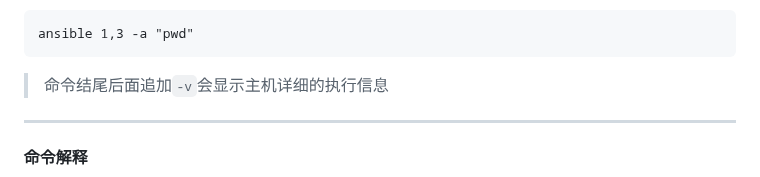
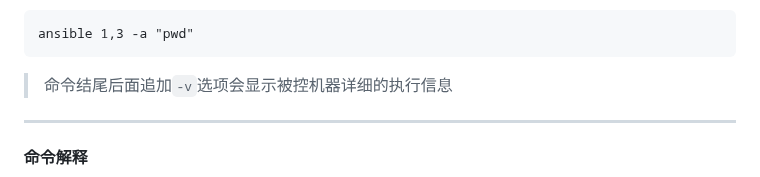
Before and after one commit to sky22333/shell, a Markdown page: tmp/README.md, the part around the change. GitHub-like rendering.

````diff
--- a/tmp/README.md
+++ b/tmp/README.md
@@ -233,7 +233,7 @@ ansible 1,3 -m shell -a "你的命令"
 ```
 ansible 1,3 -a "pwd"
 ```
-> 命令结尾后面追加`-v`会显示主机详细的执行信息
+> 命令结尾后面追加`-v`选项会显示被控机器详细的执行信息
 ---
 
 #### 命令解释
````
